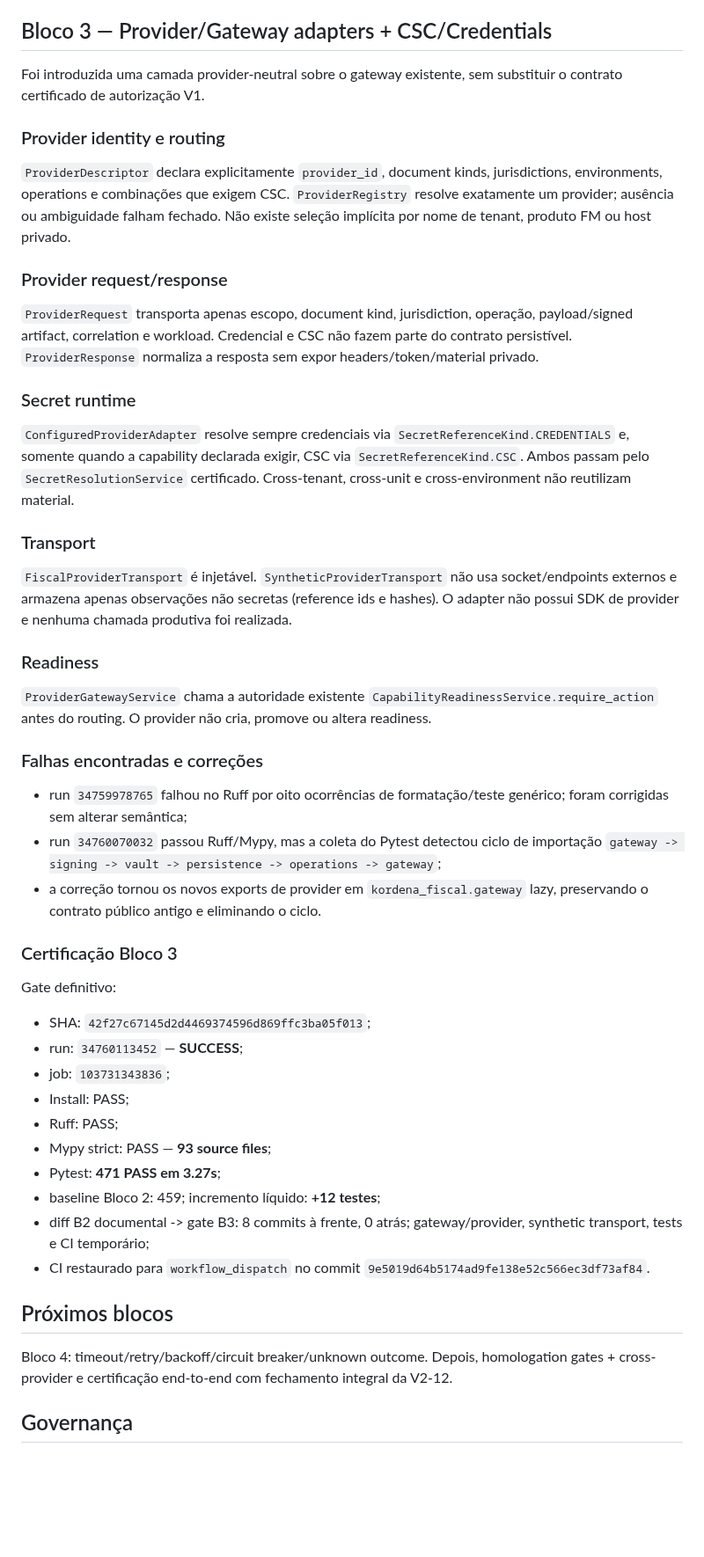
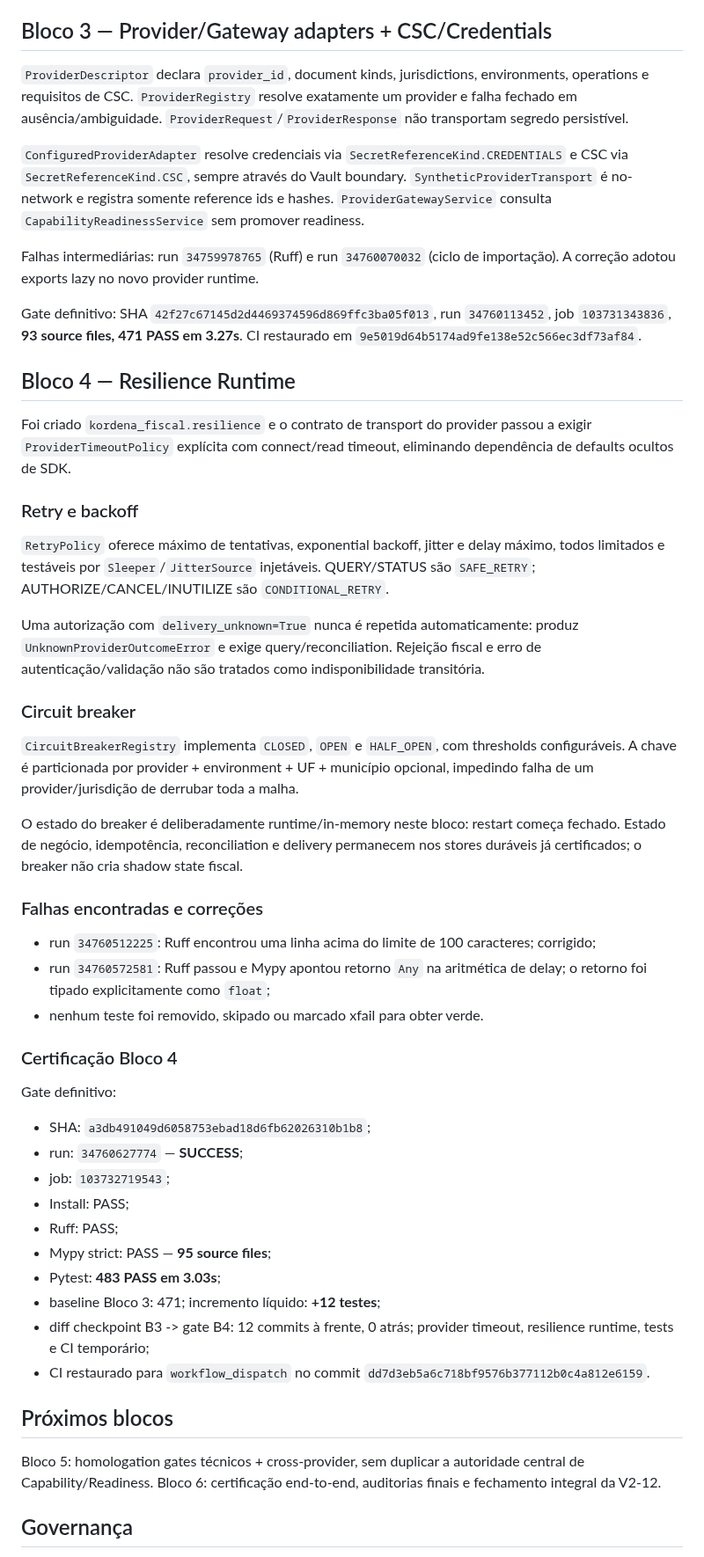
Before and after one commit to faabio3131/kordena-fiscal-engine-v2, a Markdown page: docs/V2_12_PRODUCTION_ADAPTERS.md, the part around one of its changes. Shown at 88% size. Rendered like a GitHub page; blank space fills up the shorter version.

Commit message:
V2-12 B4: document certified resilience runtime

```diff
--- a/docs/V2_12_PRODUCTION_ADAPTERS.md
+++ b/docs/V2_12_PRODUCTION_ADAPTERS.md
@@ -48,52 +49,54 @@ Gate definitivo: SHA `f27ae85ac1dbf0b5cf47eea96d1437585b37cb92`, run `3475915742
 
 ## Bloco 3 — Provider/Gateway adapters + CSC/Credentials
 
-Foi introduzida uma camada provider-neutral sobre o gateway existente, sem substituir o contrato certificado de autorização V1.
+`ProviderDescriptor` declara `provider_id`, document kinds, jurisdictions, environments, operations e requisitos de CSC. `ProviderRegistry` resolve exatamente um provider e falha fechado em ausência/ambiguidade. `ProviderRequest`/`ProviderResponse` não transportam segredo persistível.
 
-### Provider identity e routing
+`ConfiguredProviderAdapter` resolve credenciais via `SecretReferenceKind.CREDENTIALS` e CSC via `SecretReferenceKind.CSC`, sempre através do Vault boundary. `SyntheticProviderTransport` é no-network e registra somente reference ids e hashes. `ProviderGatewayService` consulta `CapabilityReadinessService` sem promover readiness.
 
-`ProviderDescriptor` declara explicitamente `provider_id`, document kinds, jurisdictions, environments, operations e combinações que exigem CSC. `ProviderRegistry` resolve exatamente um provider; ausência ou ambiguidade falham fechado. Não existe seleção implícita por nome de tenant, produto FM ou host privado.
+Falhas intermediárias: run `34759978765` (Ruff) e run `34760070032` (ciclo de importação). A correção adotou exports lazy no novo provider runtime.
 
-### Provider request/response
+Gate definitivo: SHA `42f27c67145d2d4469374596d869ffc3ba05f013`, run `34760113452`, job `103731343836`, **93 source files, 471 PASS em 3.27s**. CI restaurado em `9e5019d64b5174ad9fe138e52c566ec3df73af84`.
 
-`ProviderRequest` transporta apenas escopo, document kind, jurisdiction, operação, payload/signed artifact, correlation e workload. Credencial e CSC não fazem parte do contrato persistível. `ProviderResponse` normaliza a resposta sem expor headers/token/material privado.
+## Bloco 4 — Resilience Runtime
 
-### Secret runtime
+Foi criado `kordena_fiscal.resilience` e o contrato de transport do provider passou a exigir `ProviderTimeoutPolicy` explícita com connect/read timeout, eliminando dependência de defaults ocultos de SDK.
 
-`ConfiguredProviderAdapter` resolve sempre credenciais via `SecretReferenceKind.CREDENTIALS` e, somente quando a capability declarada exigir, CSC via `SecretReferenceKind.CSC`. Ambos passam pelo `SecretResolutionService` certificado. Cross-tenant, cross-unit e cross-environment não reutilizam material.
+### Retry e backoff
 
-### Transport
+`RetryPolicy` oferece máximo de tentativas, exponential backoff, jitter e delay máximo, todos limitados e testáveis por `Sleeper`/`JitterSource` injetáveis. QUERY/STATUS são `SAFE_RETRY`; AUTHORIZE/CANCEL/INUTILIZE são `CONDITIONAL_RETRY`.
 
-`FiscalProviderTransport` é injetável. `SyntheticProviderTransport` não usa socket/endpoints externos e armazena apenas observações não secretas (reference ids e hashes). O adapter não possui SDK de provider e nenhuma chamada produtiva foi realizada.
+Uma autorização com `delivery_unknown=True` nunca é repetida automaticamente: produz `UnknownProviderOutcomeError` e exige query/reconciliation. Rejeição fiscal e erro de autenticação/validação não são tratados como indisponibilidade transitória.
 
-### Readiness
+### Circuit breaker
 
-`ProviderGatewayService` chama a autoridade existente `CapabilityReadinessService.require_action` antes do routing. O provider não cria, promove ou altera readiness.
+`CircuitBreakerRegistry` implementa `CLOSED`, `OPEN` e `HALF_OPEN`, com thresholds configuráveis. A chave é particionada por provider + environment + UF + município opcional, impedindo falha de um provider/jurisdição de derrubar toda a malha.
+
+O estado do breaker é deliberadamente runtime/in-memory neste bloco: restart começa fechado. Estado de negócio, idempotência, reconciliation e delivery permanecem nos stores duráveis já certificados; o breaker não cria shadow state fiscal.
 
 ### Falhas encontradas e correções
 
-- run `34759978765` falhou no Ruff por oito ocorrências de formatação/teste genérico; foram corrigidas sem alterar semântica;
-- run `34760070032` passou Ruff/Mypy, mas a coleta do Pytest detectou ciclo de importação `gateway -> signing -> vault -> persistence -> operations -> gateway`;
-- a correção tornou os novos exports de provider em `kordena_fiscal.gateway` lazy, preservando o contrato público antigo e eliminando o ciclo.
+- run `34760512225`: Ruff encontrou uma linha acima do limite de 100 caracteres; corrigido;
+- run `34760572581`: Ruff passou e Mypy apontou retorno `Any` na aritmética de delay; o retorno foi tipado explicitamente como `float`;
+- nenhum teste foi removido, skipado ou marcado xfail para obter verde.
 
-### Certificação Bloco 3
+### Certificação Bloco 4
 
 Gate definitivo:
 
-- SHA: `42f27c67145d2d4469374596d869ffc3ba05f013`;
-- run: `34760113452` — **SUCCESS**;
-- job: `103731343836`;
+- SHA: `a3db491049d6058753ebad18d6fb62026310b1b8`;
+- run: `34760627774` — **SUCCESS**;
+- job: `103732719543`;
 - Install: PASS;
 - Ruff: PASS;
-- Mypy strict: PASS — **93 source files**;
-- Pytest: **471 PASS em 3.27s**;
-- baseline Bloco 2: 459; incremento líquido: **+12 testes**;
-- diff B2 documental -> gate B3: 8 commits à frente, 0 atrás; gateway/provider, synthetic transport, tests e CI temporário;
-- CI restaurado para `workflow_dispatch` no commit `9e5019d64b5174ad9fe138e52c566ec3df73af84`.
+- Mypy strict: PASS — **95 source files**;
+- Pytest: **483 PASS em 3.03s**;
+- baseline Bloco 3: 471; incremento líquido: **+12 testes**;
+- diff checkpoint B3 -> gate B4: 12 commits à frente, 0 atrás; provider timeout, resilience runtime, tests e CI temporário;
+- CI restaurado para `workflow_dispatch` no commit `dd7d3eb5a6c718bf9576b377112b0c4a812e6159`.
 
 ## Próximos blocos
 
-Bloco 4: timeout/retry/backoff/circuit breaker/unknown outcome. Depois, homologation gates + cross-provider e certificação end-to-end com fechamento integral da V2-12.
+Bloco 5: homologation gates técnicos + cross-provider, sem duplicar a autoridade central de Capability/Readiness. Bloco 6: certificação end-to-end, auditorias finais e fechamento integral da V2-12.
 
 ## Governança
 
```
Also changed, not shown: other parts of docs/V2_12_PRODUCTION_ADAPTERS.md (+4 -3 lines).
